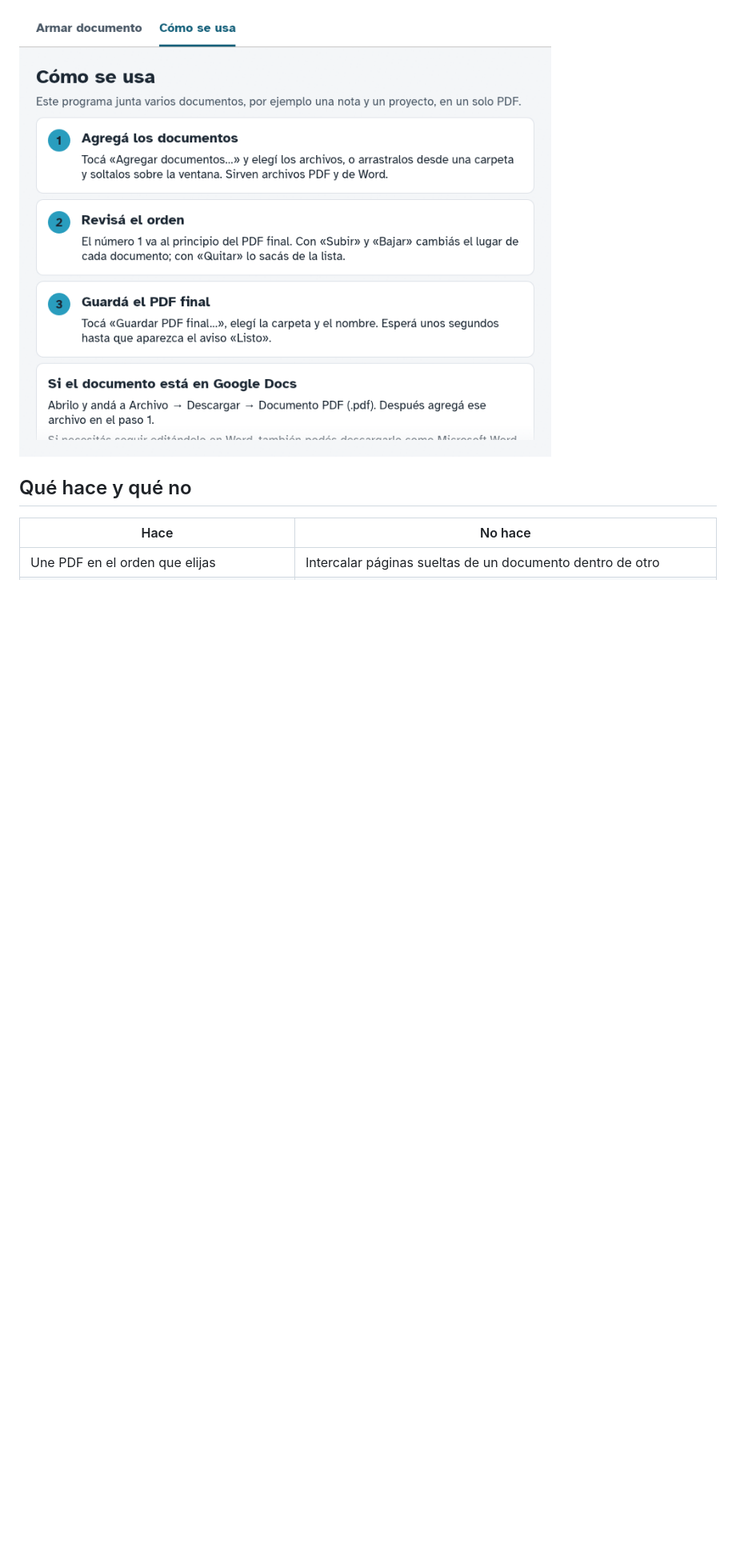
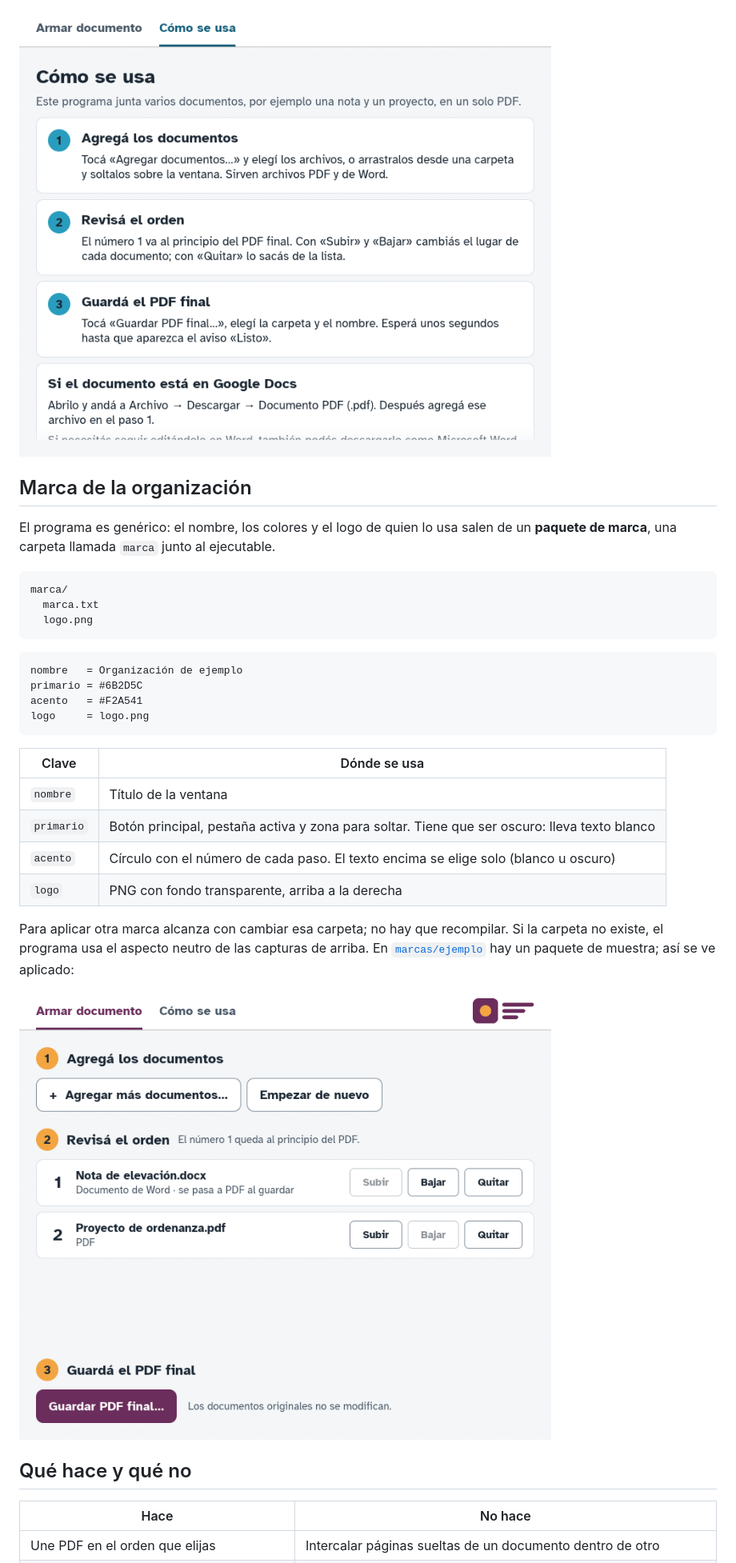
Before and after one commit to pablo2h/armador-pdf, a Markdown page: README.md, the part around one of its changes. Shown at 80% size. GitHub-like rendering; pictures changed too: docs/6-con-marca.png (added); blank space fills up the shorter version.

````diff
--- a/README.md
+++ b/README.md
@@ -57,6 +57,34 @@ Abrilo y andá a **Archivo → Descargar → Documento PDF (.pdf)**, y agregá e
 
 ![Instructivo dentro del programa](docs/5-ayuda.png)
 
+## Marca de la organización
+
+El programa es genérico: el nombre, los colores y el logo de quien lo usa salen de un **paquete de marca**, una carpeta llamada `marca` junto al ejecutable.
+
+```
+marca/
+  marca.txt
+  logo.png
+```
+
+```text
+nombre   = Organización de ejemplo
+primario = #6B2D5C
+acento   = #F2A541
+logo     = logo.png
+```
+
+| Clave | Dónde se usa |
+|---|---|
+| `nombre` | Título de la ventana |
+| `primario` | Botón principal, pestaña activa y zona para soltar. Tiene que ser oscuro: lleva texto blanco |
+| `acento` | Círculo con el número de cada paso. El texto encima se elige solo (blanco u oscuro) |
+| `logo` | PNG con fondo transparente, arriba a la derecha |
+
+Para aplicar otra marca alcanza con cambiar esa carpeta; no hay que recompilar. Si la carpeta no existe, el programa usa el aspecto neutro de las capturas de arriba. En [`marcas/ejemplo`](marcas/ejemplo) hay un paquete de muestra; así se ve aplicado:
+
+![El programa con la marca de ejemplo aplicada](docs/6-con-marca.png)
+
 ## Qué hace y qué no
 
 | Hace | No hace |
````
Also changed, not shown: other parts of README.md (+4 -2 lines), CHANGELOG.md (+6 -0 lines), 6 other files.
